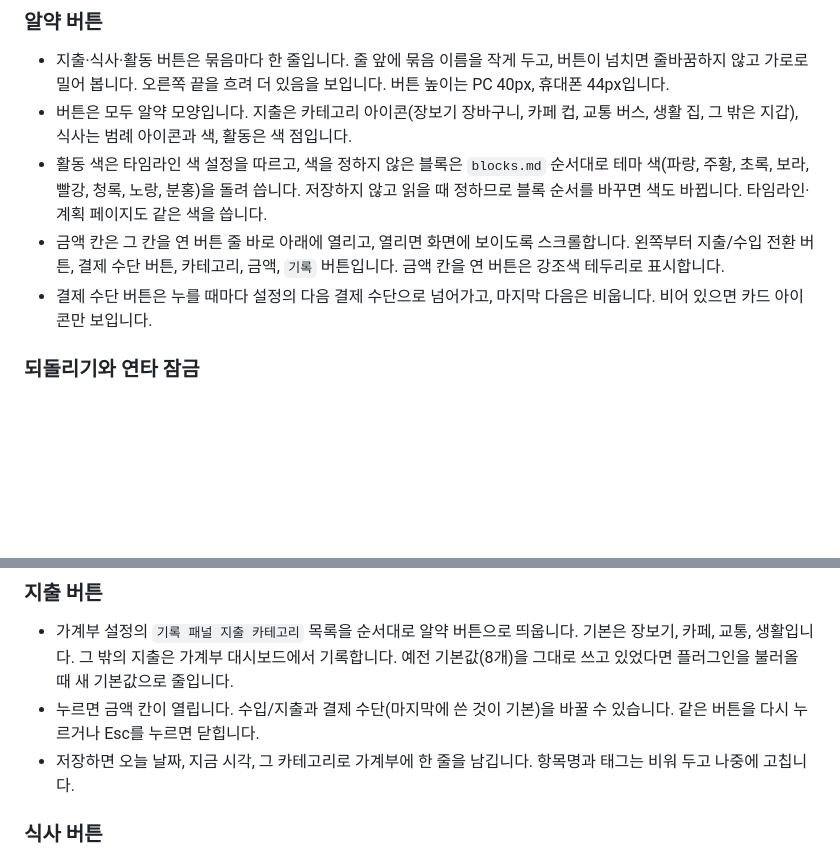
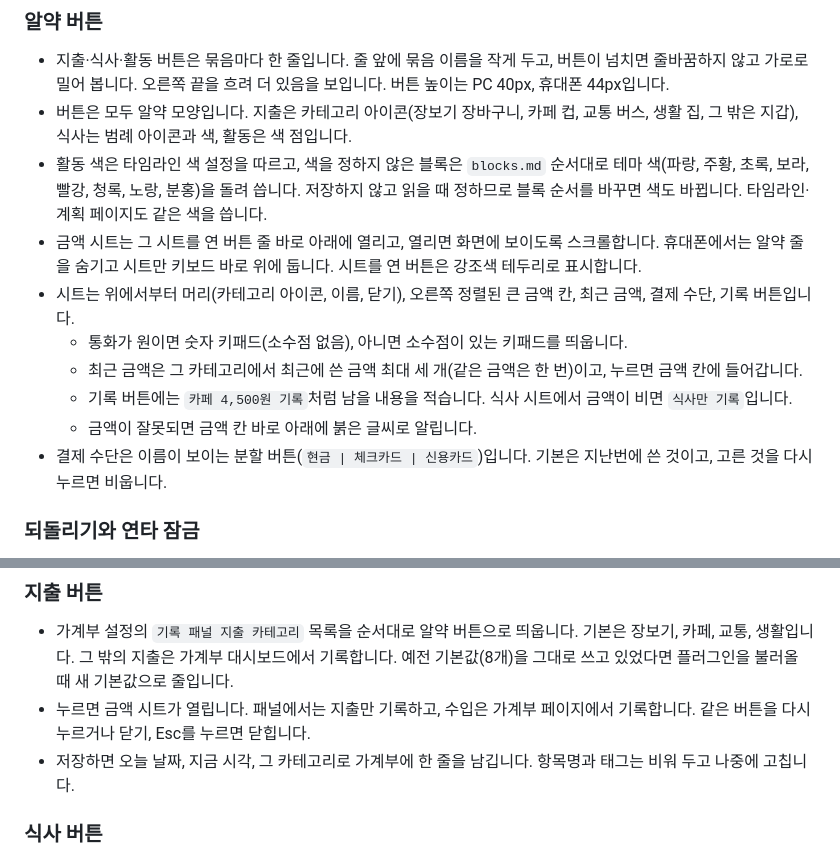
Before and after one commit to supatipanno5611/atoz-docs, a Markdown page: content/feature-15-daynight.md, 2 parts joined by grey strips. Drawn GitHub-style; blank space fills up the shorter version.

Commit message:
기록 패널 금액 시트 반영
Co-Authored-By: Claude Opus 5.5 <noreply@anthropic.com>

```diff
--- a/content/feature-15-daynight.md
+++ b/content/feature-15-daynight.md
@@ -93,8 +93,13 @@ group: 사이드바
 - 지출·식사·활동 버튼은 묶음마다 한 줄입니다. 줄 앞에 묶음 이름을 작게 두고, 버튼이 넘치면 줄바꿈하지 않고 가로로 밀어 봅니다. 오른쪽 끝을 흐려 더 있음을 보입니다. 버튼 높이는 PC 40px, 휴대폰 44px입니다.
 - 버튼은 모두 알약 모양입니다. 지출은 카테고리 아이콘(장보기 장바구니, 카페 컵, 교통 버스, 생활 집, 그 밖은 지갑), 식사는 범례 아이콘과 색, 활동은 색 점입니다.
 - 활동 색은 타임라인 색 설정을 따르고, 색을 정하지 않은 블록은 `blocks.md` 순서대로 테마 색(파랑, 주황, 초록, 보라, 빨강, 청록, 노랑, 분홍)을 돌려 씁니다. 저장하지 않고 읽을 때 정하므로 블록 순서를 바꾸면 색도 바뀝니다. 타임라인·계획 페이지도 같은 색을 씁니다.
-- 금액 칸은 그 칸을 연 버튼 줄 바로 아래에 열리고, 열리면 화면에 보이도록 스크롤합니다. 왼쪽부터 지출/수입 전환 버튼, 결제 수단 버튼, 카테고리, 금액, `기록` 버튼입니다. 금액 칸을 연 버튼은 강조색 테두리로 표시합니다.
-- 결제 수단 버튼은 누를 때마다 설정의 다음 결제 수단으로 넘어가고, 마지막 다음은 비웁니다. 비어 있으면 카드 아이콘만 보입니다.
+- 금액 시트는 그 시트를 연 버튼 줄 바로 아래에 열리고, 열리면 화면에 보이도록 스크롤합니다. 휴대폰에서는 알약 줄을 숨기고 시트만 키보드 바로 위에 둡니다. 시트를 연 버튼은 강조색 테두리로 표시합니다.
+- 시트는 위에서부터 머리(카테고리 아이콘, 이름, 닫기), 오른쪽 정렬된 큰 금액 칸, 최근 금액, 결제 수단, 기록 버튼입니다.
+  - 통화가 원이면 숫자 키패드(소수점 없음), 아니면 소수점이 있는 키패드를 띄웁니다.
+  - 최근 금액은 그 카테고리에서 최근에 쓴 금액 최대 세 개(같은 금액은 한 번)이고, 누르면 금액 칸에 들어갑니다.
+  - 기록 버튼에는 `카페 4,500원 기록`처럼 남을 내용을 적습니다. 식사 시트에서 금액이 비면 `식사만 기록`입니다.
+  - 금액이 잘못되면 금액 칸 바로 아래에 붉은 글씨로 알립니다.
+- 결제 수단은 이름이 보이는 분할 버튼(`현금 | 체크카드 | 신용카드`)입니다. 기본은 지난번에 쓴 것이고, 고른 것을 다시 누르면 비웁니다.
 
 ### 되돌리기와 연타 잠금
 
@@ -109,7 +114,7 @@ group: 사이드바
 ### 지출 버튼
 
 - 가계부 설정의 `기록 패널 지출 카테고리` 목록을 순서대로 알약 버튼으로 띄웁니다. 기본은 장보기, 카페, 교통, 생활입니다. 그 밖의 지출은 가계부 대시보드에서 기록합니다. 예전 기본값(8개)을 그대로 쓰고 있었다면 플러그인을 불러올 때 새 기본값으로 줄입니다.
-- 누르면 금액 칸이 열립니다. 수입/지출과 결제 수단(마지막에 쓴 것이 기본)을 바꿀 수 있습니다. 같은 버튼을 다시 누르거나 Esc를 누르면 닫힙니다.
+- 누르면 금액 시트가 열립니다. 패널에서는 지출만 기록하고, 수입은 가계부 페이지에서 기록합니다. 같은 버튼을 다시 누르거나 닫기, Esc를 누르면 닫힙니다.
 - 저장하면 오늘 날짜, 지금 시각, 그 카테고리로 가계부에 한 줄을 남깁니다. 항목명과 태그는 비워 두고 나중에 고칩니다.
 
 ### 식사 버튼
```
